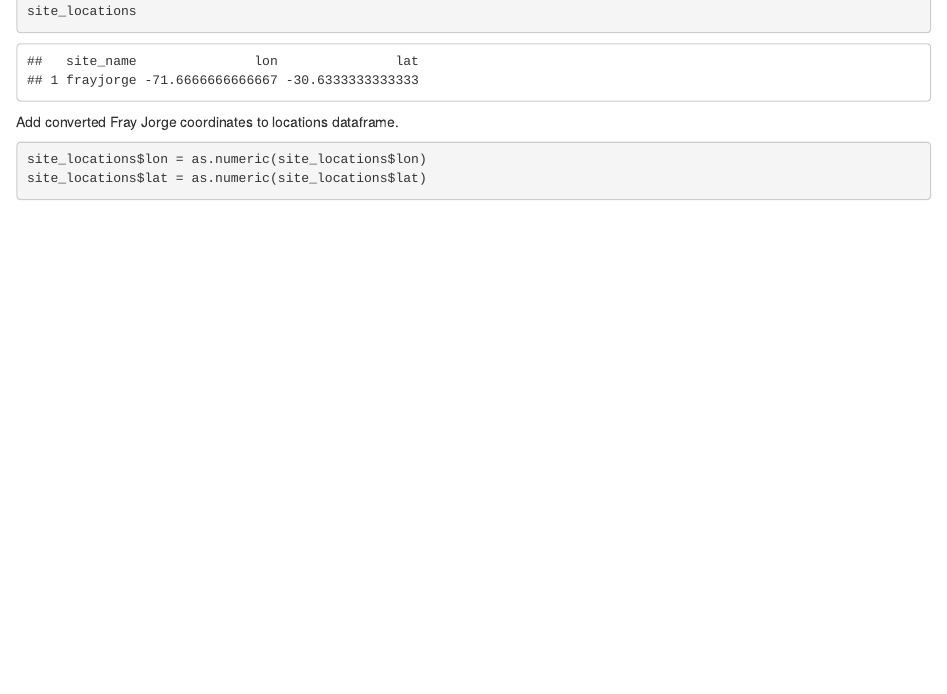
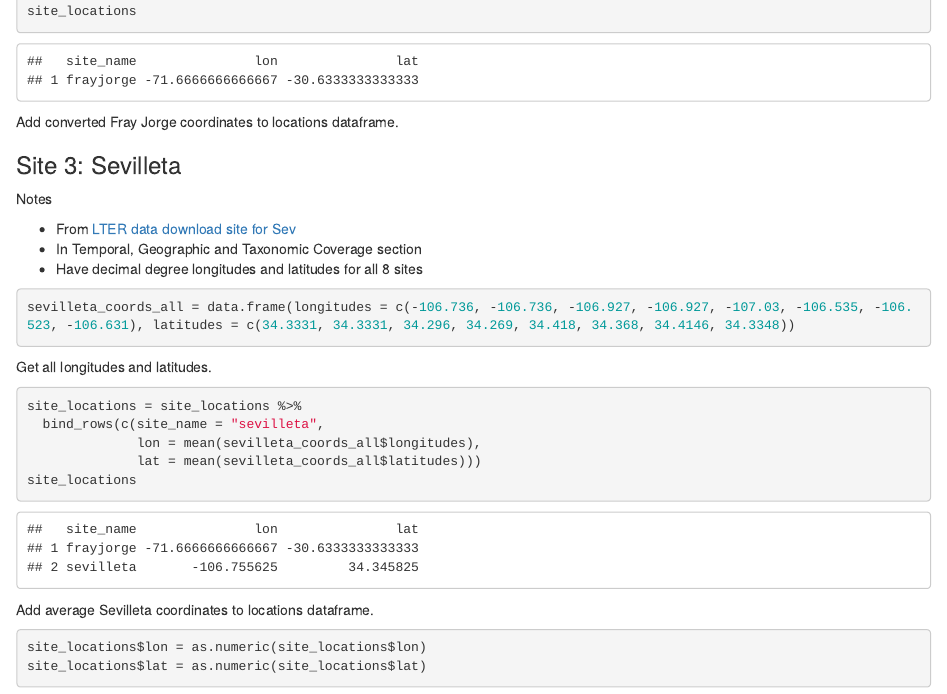
Before and after one commit to KristinaRiemer/temporal_MRT, an R Markdown document (scripts/cleaning/site_locations.Rmd): the page in a window 1100 px wide, from 2610 px down. Rendered offline with R 4.5, knitr and Pandoc, with nearby package versions; some code elsewhere in the file could not run offline.

Commit message:
Add Sevilleta coords to site locations dataset

````diff
--- a/scripts/cleaning/site_locations.Rmd
+++ b/scripts/cleaning/site_locations.Rmd
@@ -97,6 +97,28 @@ site_locations = site_locations %>%
 site_locations
 ```
 Add converted Fray Jorge coordinates to locations dataframe.
+
+
+### Site 3: Sevilleta
+
+Notes
+
+* From [LTER data download site for Sev](https://portal.lternet.edu/nis/metadataviewer?packageid=knb-lter-sev.8.297972)
+* In Temporal, Geographic and Taxonomic Coverage section
+* Have decimal degree longitudes and latitudes for all 8 sites
+
+```{r}
+sevilleta_coords_all = data.frame(longitudes = c(-106.736, -106.736, -106.927, -106.927, -107.03, -106.535, -106.523, -106.631), latitudes = c(34.3331, 34.3331, 34.296, 34.269, 34.418, 34.368, 34.4146, 34.3348))
+```
+Get all longitudes and latitudes.
+```{r}
+site_locations = site_locations %>%
+  bind_rows(c(site_name = "sevilleta",
+              lon = mean(sevilleta_coords_all$longitudes),
+              lat = mean(sevilleta_coords_all$latitudes)))
+site_locations
+```
+Add average Sevilleta coordinates to locations dataframe.
 ```{r}
 site_locations$lon = as.numeric(site_locations$lon)
 site_locations$lat = as.numeric(site_locations$lat)
````
